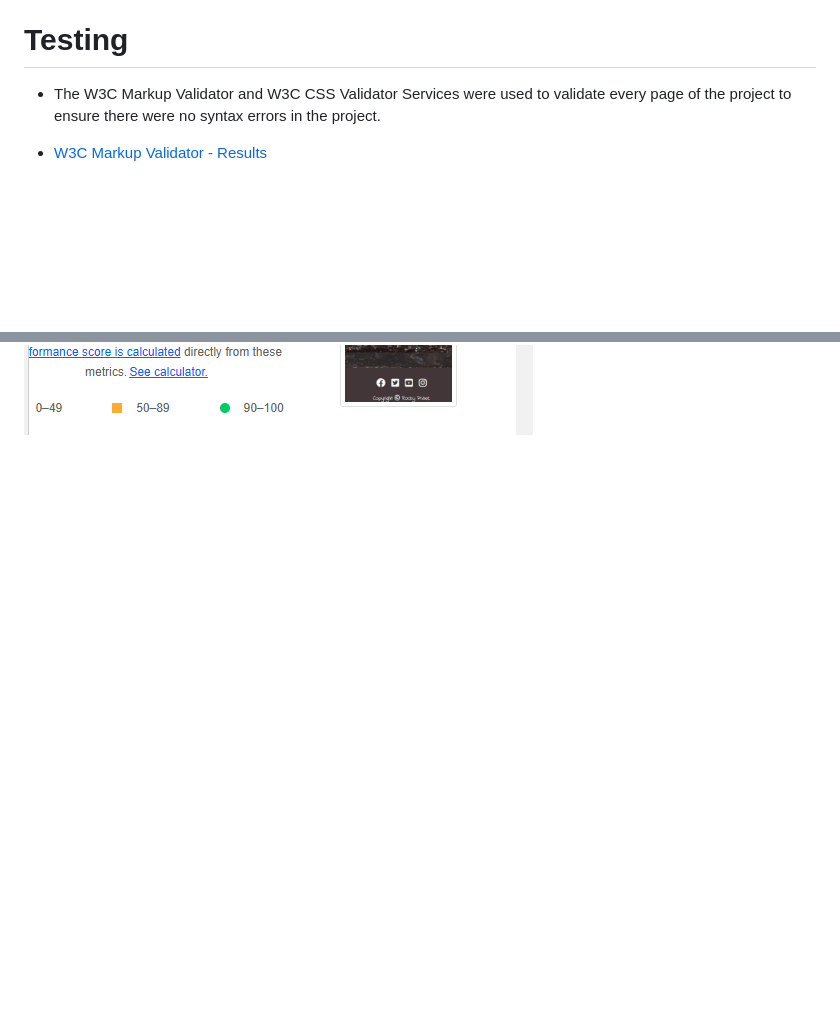
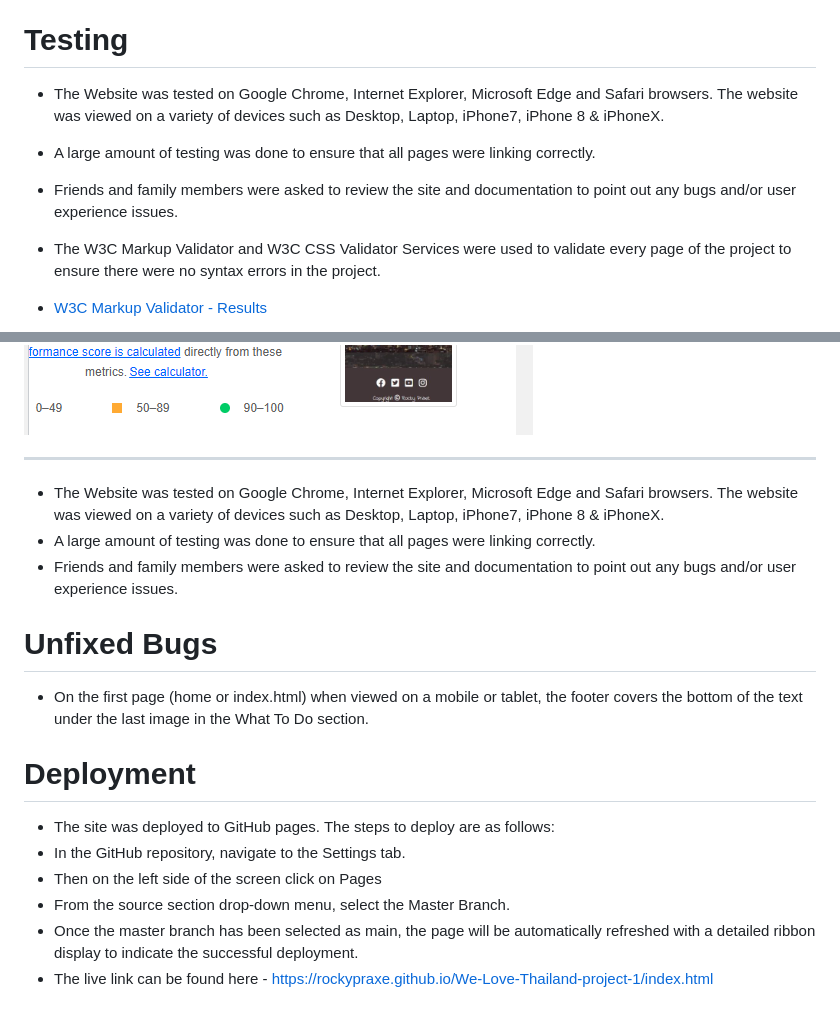
Before and after one commit to RockyPraxe/We-Love-Thailand-project-1, a Markdown page: README.md, 2 parts joined by grey strips. Drawn GitHub-style; blank space fills up the shorter version.

Commit message:
Add deployment

```diff
--- a/README.md
+++ b/README.md
@@ -65,6 +65,11 @@ To view the website, simply click on the following link: [View the live project
 
 # Testing
 
+-  The Website was tested on Google Chrome, Internet Explorer, Microsoft Edge and Safari browsers.
+The website was viewed on a variety of devices such as Desktop, Laptop, iPhone7, iPhone 8 & iPhoneX.
+-  A large amount of testing was done to ensure that all pages were linking correctly.
+-  Friends and family members were asked to review the site and documentation to point out any bugs and/or user experience issues.
+
 - The W3C Markup Validator and W3C CSS Validator Services were used to validate every page of the project to ensure there were no syntax errors in the project.
 
 -  [W3C Markup Validator - Results](https://validator.w3.org/nu/?doc=https%3A%2F%2Frockypraxe.github.io%2FWe-Love-Thailand-project-1%2F)
@@ -84,3 +89,22 @@ To view the website, simply click on the following link: [View the live project
 - Mobile version
 
 ![Mobile](assets/images/mobile_version.png)
+<hr>
+
+-  The Website was tested on Google Chrome, Internet Explorer, Microsoft Edge and Safari browsers.
+The website was viewed on a variety of devices such as Desktop, Laptop, iPhone7, iPhone 8 & iPhoneX.
+-  A large amount of testing was done to ensure that all pages were linking correctly.
+-  Friends and family members were asked to review the site and documentation to point out any bugs and/or user experience issues.
+
+# Unfixed Bugs
+
+-  On the first page (home or index.html) when viewed on a mobile or tablet, the footer covers the bottom of the text under the last image in the What To Do section.
+
+# Deployment
+
+- The site was deployed to GitHub pages. The steps to deploy are as follows:
+- In the GitHub repository, navigate to the Settings tab.
+-  Then on the left side of the screen click on Pages
+- From the source section drop-down menu, select the Master Branch.
+- Once the master branch has been selected as main, the page will be automatically refreshed with a detailed ribbon display to indicate the successful deployment.
+- The live link can be found here - https://rockypraxe.github.io/We-Love-Thailand-project-1/index.html
```
